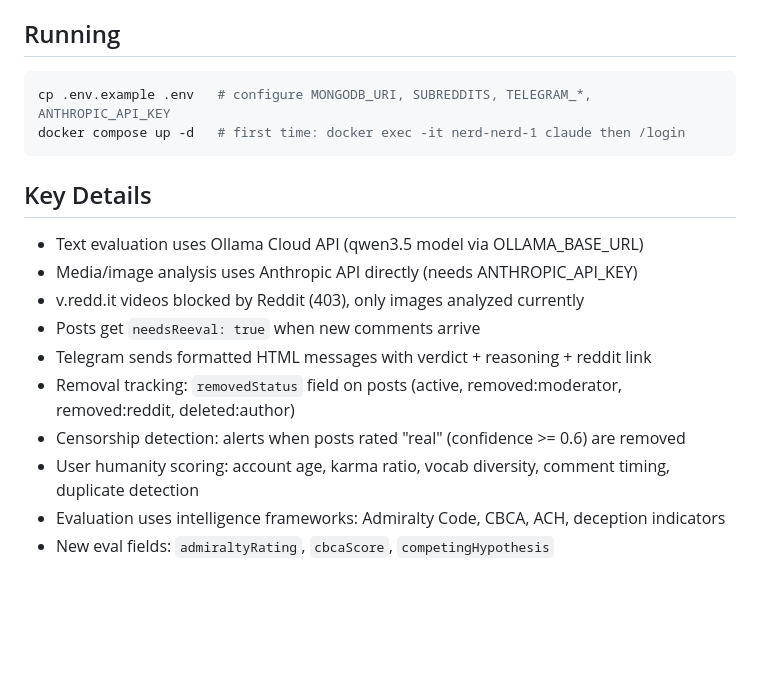
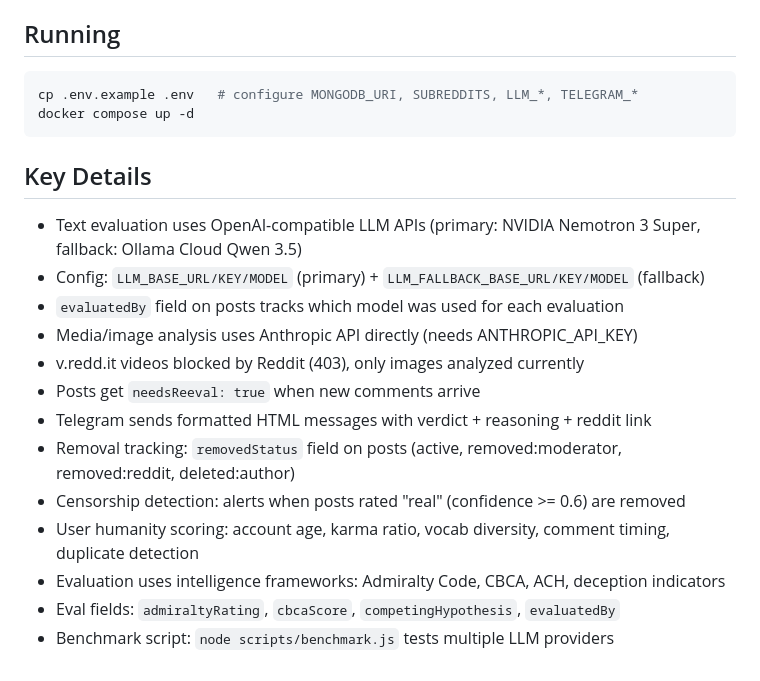
Before and after one commit to turinglabsorg/nerd, a Markdown page: CLAUDE.md, the part around the change. Drawn GitHub-style; blank space fills up the shorter version.

Commit message:
Update CLAUDE.md with new LLM config and evaluatedBy field

````diff
--- a/CLAUDE.md
+++ b/CLAUDE.md
@@ -69,13 +69,15 @@ public/
 ## Running
 
 ```bash
-cp .env.example .env   # configure MONGODB_URI, SUBREDDITS, TELEGRAM_*, ANTHROPIC_API_KEY
-docker compose up -d   # first time: docker exec -it nerd-nerd-1 claude then /login
+cp .env.example .env   # configure MONGODB_URI, SUBREDDITS, LLM_*, TELEGRAM_*
+docker compose up -d
 ```
 
 ## Key Details
 
-- Text evaluation uses Ollama Cloud API (qwen3.5 model via OLLAMA_BASE_URL)
+- Text evaluation uses OpenAI-compatible LLM APIs (primary: NVIDIA Nemotron 3 Super, fallback: Ollama Cloud Qwen 3.5)
+- Config: `LLM_BASE_URL/KEY/MODEL` (primary) + `LLM_FALLBACK_BASE_URL/KEY/MODEL` (fallback)
+- `evaluatedBy` field on posts tracks which model was used for each evaluation
 - Media/image analysis uses Anthropic API directly (needs ANTHROPIC_API_KEY)
 - v.redd.it videos blocked by Reddit (403), only images analyzed currently
 - Posts get `needsReeval: true` when new comments arrive
@@ -84,4 +86,5 @@ docker compose up -d   # first time: docker exec -it nerd-nerd-1 claude then /lo
 - Censorship detection: alerts when posts rated "real" (confidence >= 0.6) are removed
 - User humanity scoring: account age, karma ratio, vocab diversity, comment timing, duplicate detection
 - Evaluation uses intelligence frameworks: Admiralty Code, CBCA, ACH, deception indicators
-- New eval fields: `admiraltyRating`, `cbcaScore`, `competingHypothesis`
+- Eval fields: `admiraltyRating`, `cbcaScore`, `competingHypothesis`, `evaluatedBy`
+- Benchmark script: `node scripts/benchmark.js` tests multiple LLM providers
````
